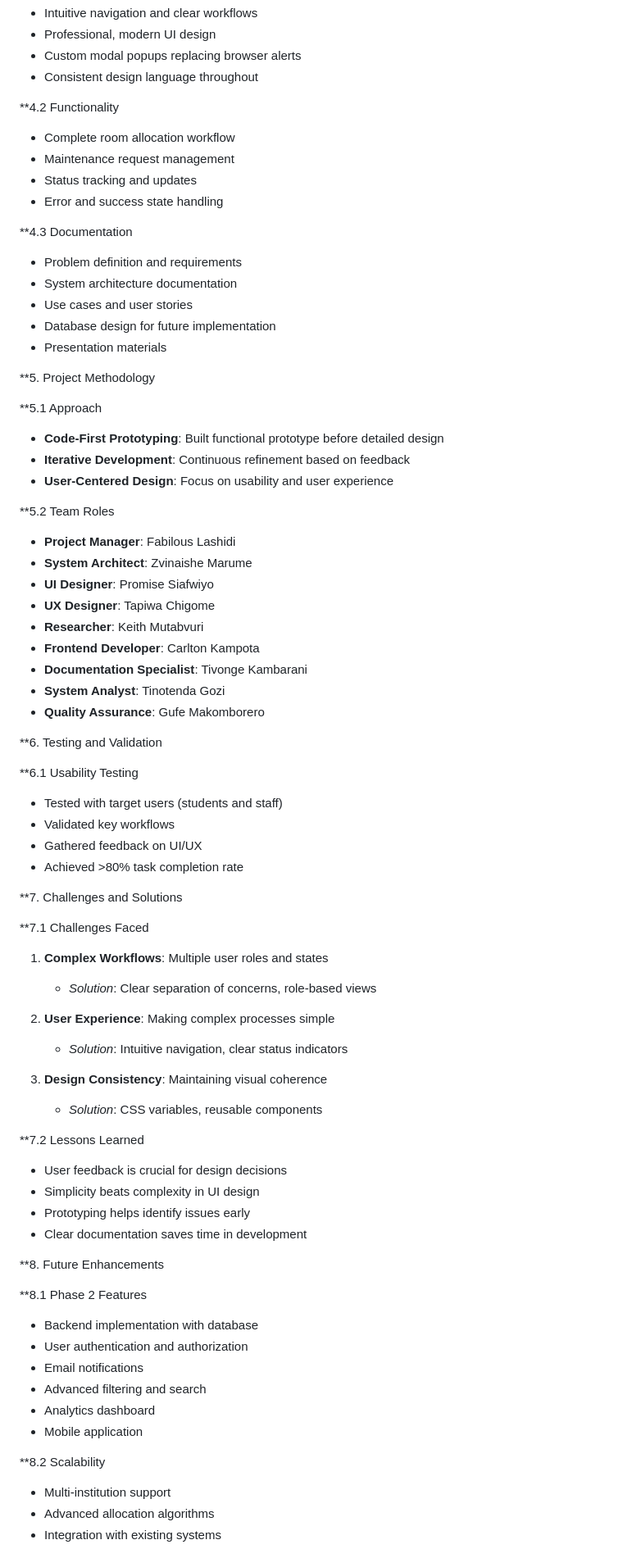
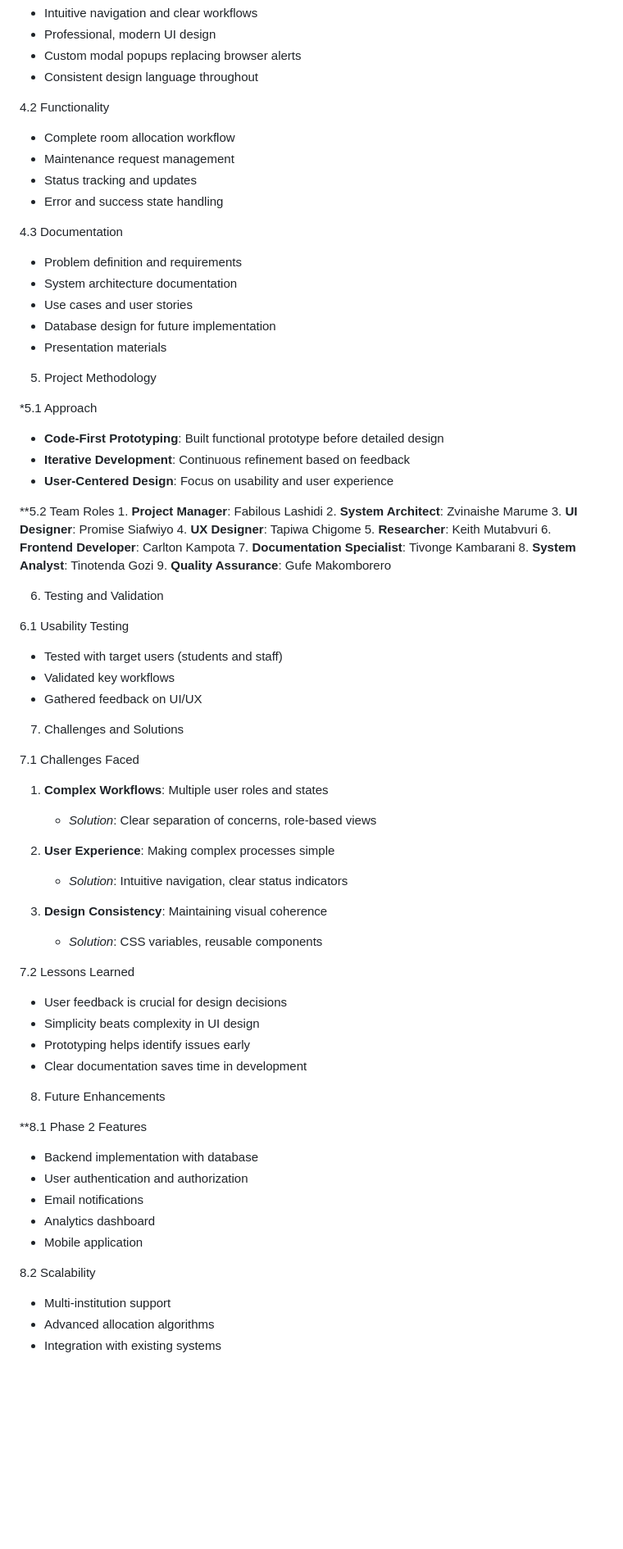
Before and after one commit to fabber04/HOSTEL-ROOM-ALLOCATION-MAINTENANCE, a Markdown page: docs/PROJECT_SUMMARY.md, the part around one of its changes. Shown at 82% size. GitHub-like rendering; blank space fills up the shorter version.

```diff
--- a/docs/PROJECT_SUMMARY.md
+++ b/docs/PROJECT_SUMMARY.md
@@ -83,76 +85,75 @@ A web-based prototype system that provides:
 - Custom modal popups replacing browser alerts
 - Consistent design language throughout
 
-**4.2 Functionality
+4.2 Functionality
 
 - Complete room allocation workflow
 - Maintenance request management
 - Status tracking and updates
 - Error and success state handling
 
-**4.3 Documentation
+4.3 Documentation
 - Problem definition and requirements
 - System architecture documentation
 - Use cases and user stories
 - Database design for future implementation
 - Presentation materials
 
-**5. Project Methodology
+5. Project Methodology
 
-**5.1 Approach
+*5.1 Approach
 - **Code-First Prototyping**: Built functional prototype before detailed design
 - **Iterative Development**: Continuous refinement based on feedback
 - **User-Centered Design**: Focus on usability and user experience
 
 **5.2 Team Roles
-- **Project Manager**: Fabilous Lashidi
-- **System Architect**: Zvinaishe Marume
-- **UI Designer**: Promise Siafwiyo
-- **UX Designer**: Tapiwa Chigome
-- **Researcher**: Keith Mutabvuri
-- **Frontend Developer**: Carlton Kampota
-- **Documentation Specialist**: Tivonge Kambarani
-- **System Analyst**: Tinotenda Gozi
-- **Quality Assurance**: Gufe Makomborero
+      1. **Project Manager**: Fabilous Lashidi
+      2. **System Architect**: Zvinaishe Marume
+      3. **UI Designer**: Promise Siafwiyo
+      4. **UX Designer**: Tapiwa Chigome
+      5. **Researcher**: Keith Mutabvuri
+      6.  **Frontend Developer**: Carlton Kampota
+      7.  **Documentation Specialist**: Tivonge Kambarani
+      8. **System Analyst**: Tinotenda Gozi
+      9. **Quality Assurance**: Gufe Makomborero
 
-**6. Testing and Validation
+6. Testing and Validation
 
-**6.1 Usability Testing
+6.1 Usability Testing
 - Tested with target users (students and staff)
 - Validated key workflows
 - Gathered feedback on UI/UX
-- Achieved >80% task completion rate
 
 
-**7. Challenges and Solutions
 
-**7.1 Challenges Faced
-1. **Complex Workflows**: Multiple user roles and states
-   - *Solution*: Clear separation of concerns, role-based views
+7. Challenges and Solutions
 
-2. **User Experience**: Making complex processes simple
-   - *Solution*: Intuitive navigation, clear status indicators
+7.1 Challenges Faced
+   1. **Complex Workflows**: Multiple user roles and states
+      - *Solution*: Clear separation of concerns, role-based views
 
-3. **Design Consistency**: Maintaining visual coherence
-   - *Solution*: CSS variables, reusable components
+   2. **User Experience**: Making complex processes simple
+      - *Solution*: Intuitive navigation, clear status indicators
 
-**7.2 Lessons Learned
+   3. **Design Consistency**: Maintaining visual coherence
+      - *Solution*: CSS variables, reusable components
+
+7.2 Lessons Learned
 - User feedback is crucial for design decisions
 - Simplicity beats complexity in UI design
 - Prototyping helps identify issues early
 - Clear documentation saves time in development
 
-**8. Future Enhancements
+8. Future Enhancements
 
 **8.1 Phase 2 Features
 - Backend implementation with database
 - User authentication and authorization
 - Email notifications
-- Advanced filtering and search
 - Analytics dashboard
 - Mobile application
 
-**8.2 Scalability
+8.2 Scalability
 - Multi-institution support
 - Advanced allocation algorithms
 - Integration with existing systems
```
Also changed, not shown: other parts of docs/PROJECT_SUMMARY.md (+36 -45 lines).
